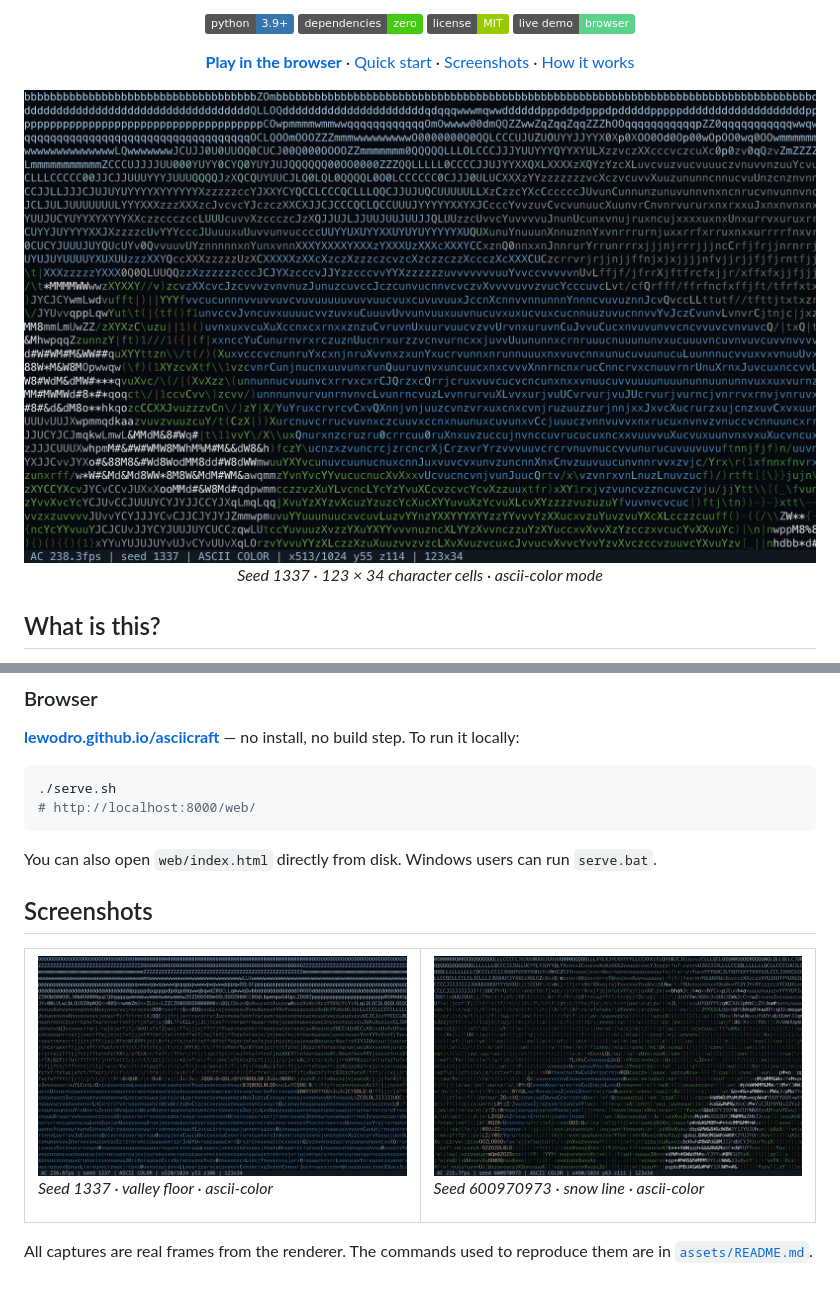
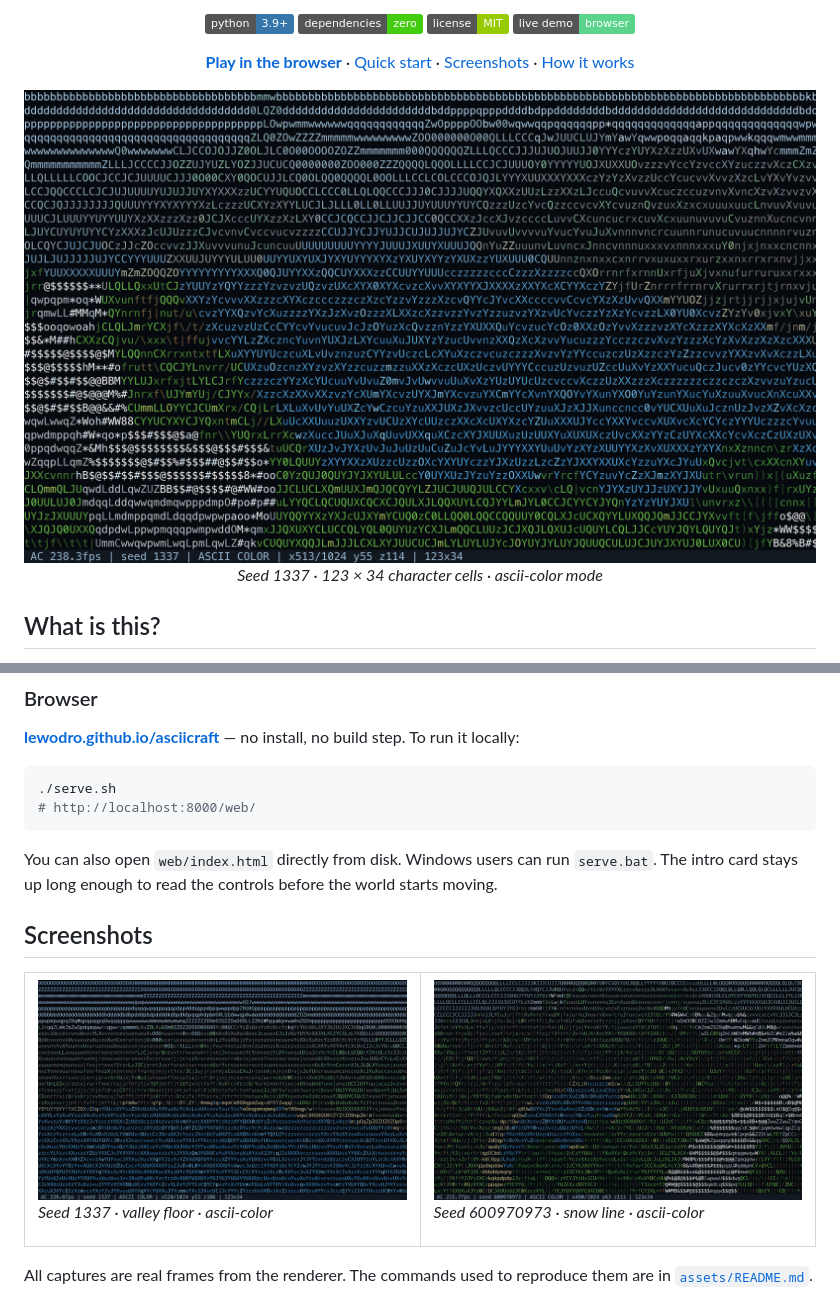
Before and after one commit to lewodro/asciicraft, a Markdown page: README.md, 2 parts joined by grey strips. Drawn GitHub-style; pictures changed too: assets/asciicraft-highlands.png, assets/asciicraft-snowline.png, assets/asciicraft-valley.png; badges without logos.

````diff
--- a/README.md
+++ b/README.md
@@ -77,7 +77,8 @@ install, no build step. To run it locally:
 ```
 
 You can also open `web/index.html` directly from disk. Windows users can run
-`serve.bat`.
+`serve.bat`. The intro card stays up long enough to read the controls before the
+world starts moving.
 
 ## Screenshots
 
````
Also changed, not shown: CHANGELOG.md (+12 -0 lines).
